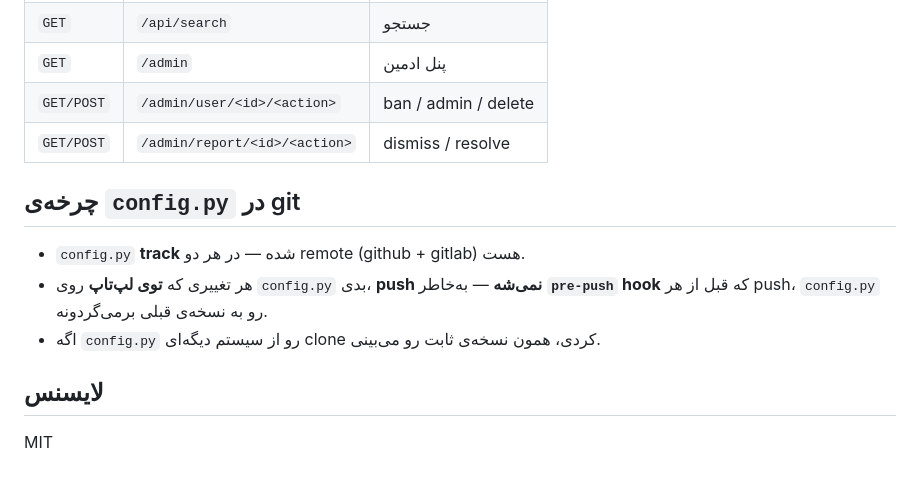
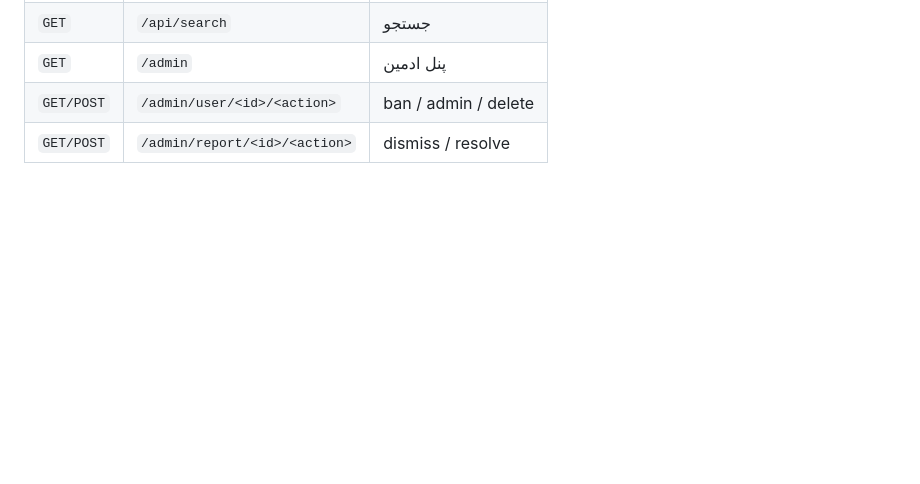
Before and after one commit to ShayanCoder710/Nakheyr-Messenger, a Markdown page: README.md, the part around the change. Drawn GitHub-style; blank space fills up the shorter version.

```diff
--- a/README.md
+++ b/README.md
@@ -112,13 +112,3 @@ gunicorn -w 2 --bind 0.0.0.0:5000 "wsgi:app"
 | `GET` | `/admin` | پنل ادمین |
 | `GET/POST` | `/admin/user/<id>/<action>` | ban / admin / delete |
 | `GET/POST` | `/admin/report/<id>/<action>` | dismiss / resolve |
-
-## چرخه‌ی `config.py` در git
-
-- `config.py` **track** شده — در هر دو remote (github + gitlab) هست.
-- هر تغییری که **توی لپ‌تاپ** روی `config.py` بدی، **push نمی‌شه** — به‌خاطر **`pre-push` hook** که قبل از هر push، `config.py` رو به نسخه‌ی قبلی برمی‌گردونه.
-- اگه `config.py` رو از سیستم دیگه‌ای clone کردی، همون نسخه‌ی ثابت رو می‌بینی.
-
-## لایسنس
-
-MIT
```
